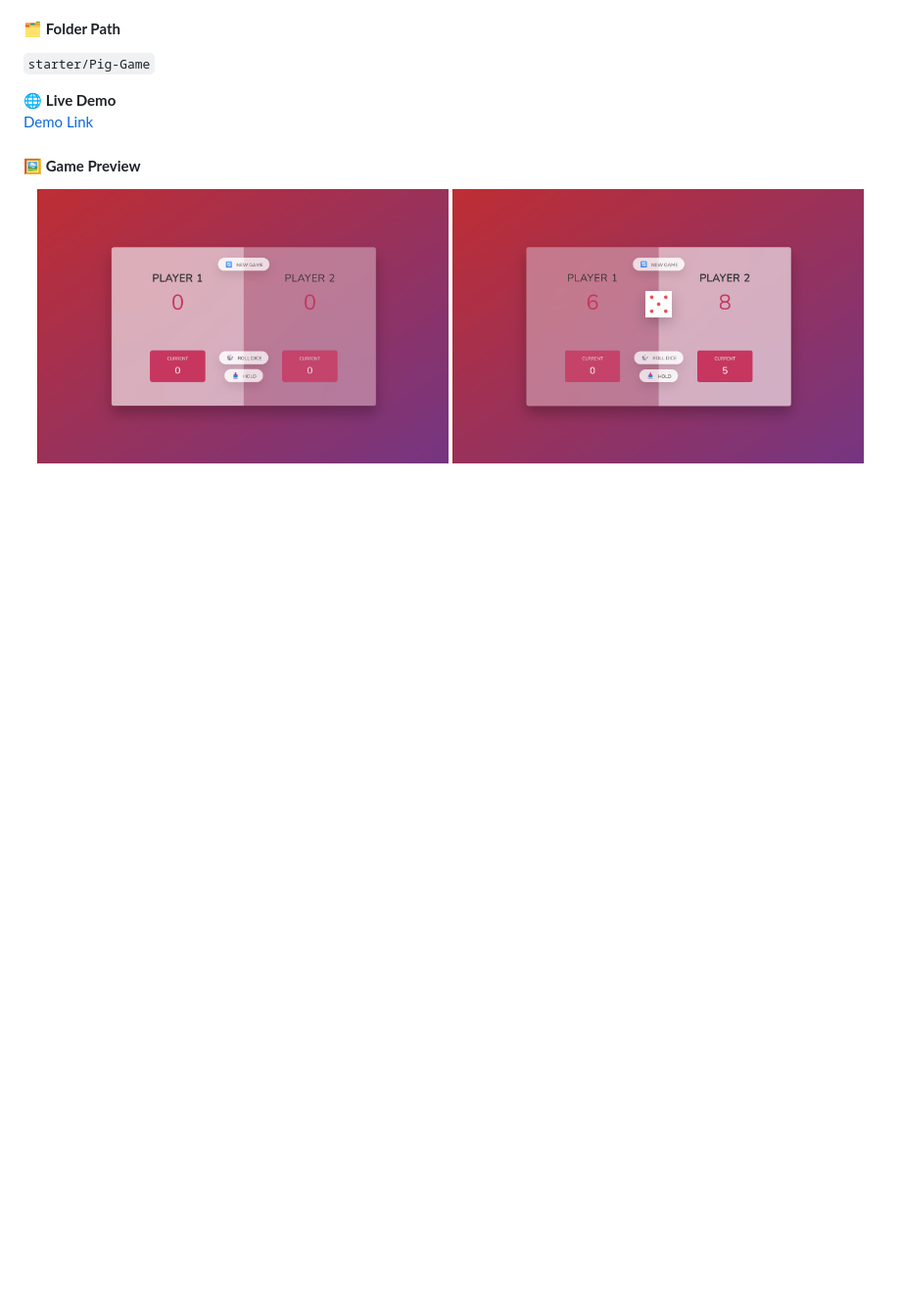
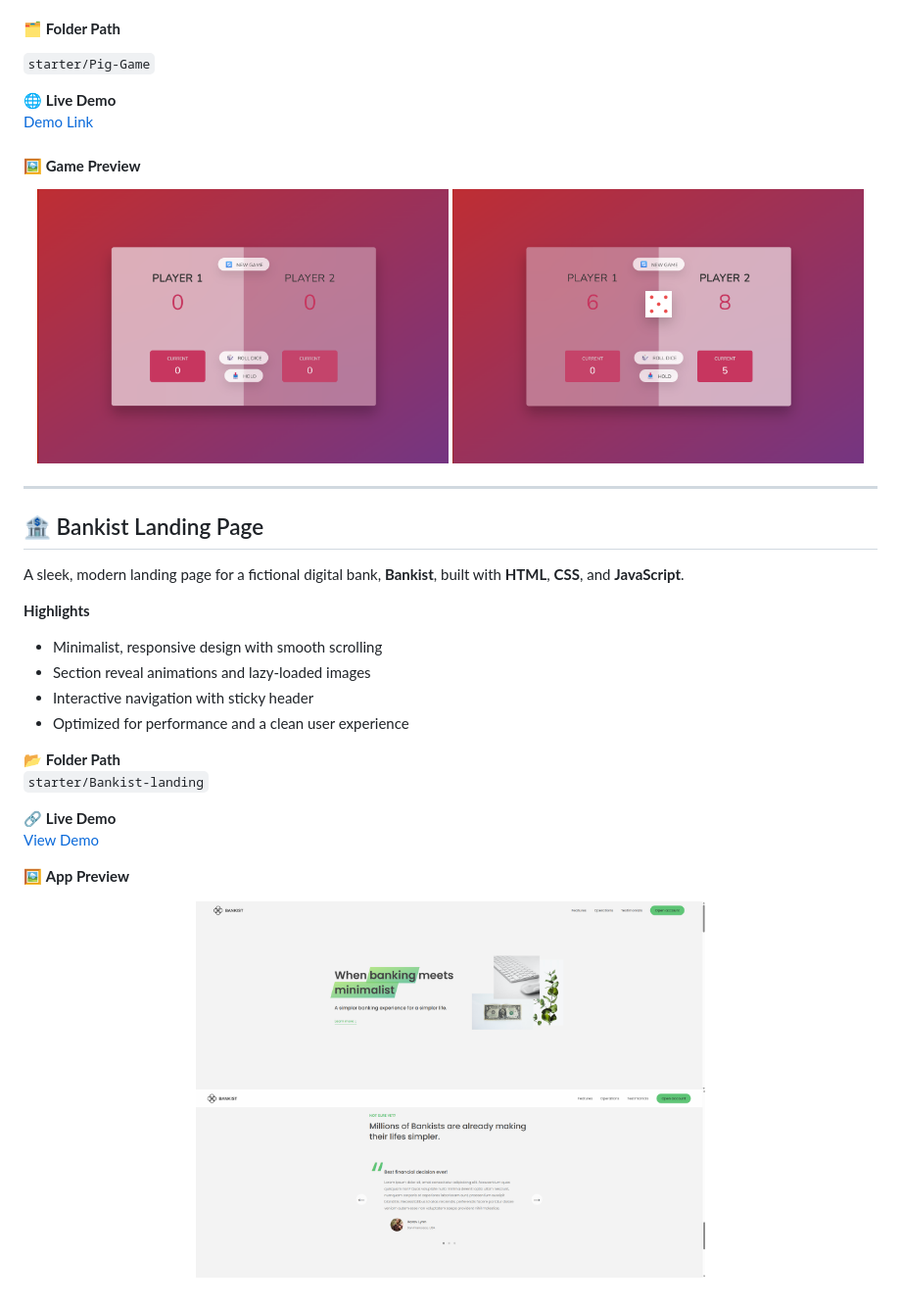
Before and after one commit to Okyanusaydgn/Javascript_Course, a Markdown page: README.md, the part around the change. Shown: that part at 98% size. Drawn GitHub-style; blank space fills up the shorter version.

```diff
--- a/README.md
+++ b/README.md
@@ -147,3 +147,26 @@ The first to reach the target score (default 100) wins the game.
   <img src="Pictures/pig_game/pig-1.png" width="420" height="290" style="object-fit: cover; margin-right:10px;" />
   <img src="Pictures/pig_game/pig-2.png" width="420" height="290" style="object-fit: cover;" />
 </p>
+
+---
+## 🏦 Bankist Landing Page
+
+A sleek, modern landing page for a fictional digital bank, **Bankist**, built with **HTML**, **CSS**, and **JavaScript**.
+
+**Highlights**
+- Minimalist, responsive design with smooth scrolling
+- Section reveal animations and lazy-loaded images
+- Interactive navigation with sticky header
+- Optimized for performance and a clean user experience
+
+📂 **Folder Path**
+`starter/Bankist-landing`
+
+🔗 **Live Demo**
+[View Demo](https://lovely-pastelito-8fdbdc.netlify.app)
+
+🖼 **App Preview**
+<p align="center">
+  <img src="Pictures/bankist-modal/bankist-page-1.png" width="520" height="460" style="object-fit:cover; margin-right:12px;" />
+  <img src="Pictures/bankist-modal/bankist-page-2.png" width="520" height="460" style="object-fit:cover;" />
+</p>
```
